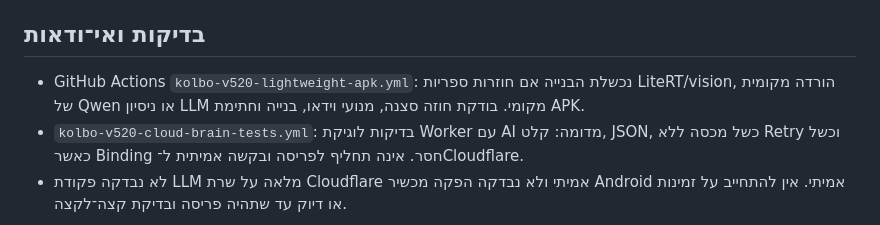
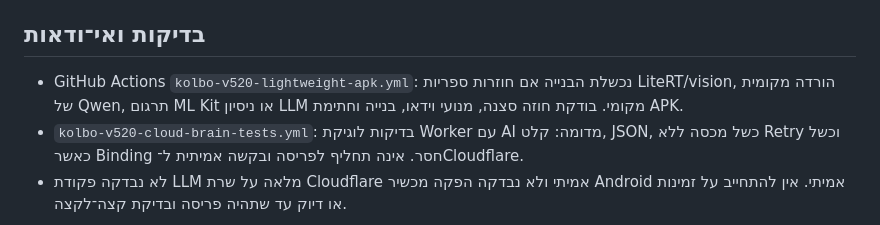
Before and after one commit to kolbomusic/kolbo-android-app, a Markdown page: docs/KOLBO_VIDEO_V520_CLOUD_FIRST_HE.md, the part around the change. Drawn GitHub-style.

Commit message:
refactor(light): no Android language model, translation AI or local vision; server-first

```diff
--- a/docs/KOLBO_VIDEO_V520_CLOUD_FIRST_HE.md
+++ b/docs/KOLBO_VIDEO_V520_CLOUD_FIRST_HE.md
@@ -25,7 +25,7 @@ Cloudflare Workers AI מפרסמת מכסה יומית חינמית של 10,000
 מנוע ה־image-to-video (Wan on public HF Spaces) **ממשיך להיות חיצוני** וכפוף למכסת ZeroGPU ולהיענות מודל הווידאו עצמו. מוח חזק יותר לא יכריח אותו לצייר שני אריות שנלחמים עם הדמות ואינם מלקקים אותה.
 
 ## בדיקות ואי־ודאות
-- GitHub Actions `kolbo-v520-lightweight-apk.yml`: נכשלת הבנייה אם חוזרות ספריות LiteRT/vision, הורדה מקומית של Qwen או ניסיון LLM מקומי. בודקת חוזה סצנה, מנועי וידאו, בנייה וחתימת APK.
+- GitHub Actions `kolbo-v520-lightweight-apk.yml`: נכשלת הבנייה אם חוזרות ספריות LiteRT/vision, הורדה מקומית של Qwen, תרגום ML Kit או ניסיון LLM מקומי. בודקת חוזה סצנה, מנועי וידאו, בנייה וחתימת APK.
 - `kolbo-v520-cloud-brain-tests.yml`: בדיקות לוגיקת Worker עם AI מדומה: קלט, JSON, כשל מכסה ללא Retry וכשל כאשר Binding חסר. אינה תחליף לפריסה ובקשה אמיתית ל־Cloudflare.
 - לא נבדקה פקודת LLM מלאה על שרת Cloudflare אמיתי ולא נבדקה הפקה מכשיר Android אמיתי. אין להתחייב על זמינות או דיוק עד שתהיה פריסה ובדיקת קצה־לקצה.
 
```
